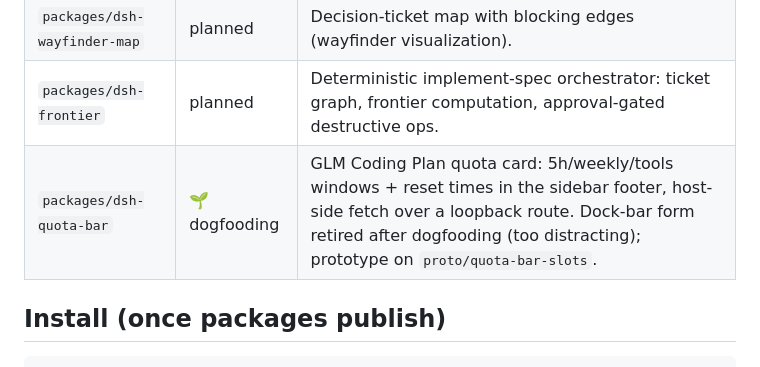
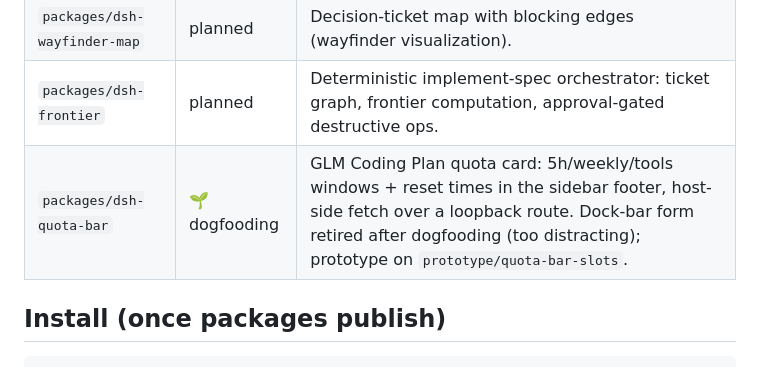
Before and after one commit to S2P2/dsh-lab, a Markdown page: AGENTS.md, the part around the change. Drawn GitHub-style.

Commit message:
🤖 docs: point quota-bar prototype reference at renamed prototype/ branch

```diff
--- a/AGENTS.md
+++ b/AGENTS.md
@@ -15,7 +15,7 @@ Skills shape agent behavior through text; they can't register tools, render UI,
 | [`packages/dsh-grilling-card`](packages/dsh-grilling-card) | 🌱 scaffold | Rich grilling/interview question UI: recommended answers, one-click accept, round-at-a-time, frontier meter. Designed MCP-elicitation-compatible. |
 | `packages/dsh-wayfinder-map` | planned | Decision-ticket map with blocking edges (wayfinder visualization). |
 | `packages/dsh-frontier` | planned | Deterministic implement-spec orchestrator: ticket graph, frontier computation, approval-gated destructive ops. |
-| `packages/dsh-quota-bar` | 🌱 dogfooding | GLM Coding Plan quota card: 5h/weekly/tools windows + reset times in the sidebar footer, host-side fetch over a loopback route. Dock-bar form retired after dogfooding (too distracting); prototype on `proto/quota-bar-slots`. |
+| `packages/dsh-quota-bar` | 🌱 dogfooding | GLM Coding Plan quota card: 5h/weekly/tools windows + reset times in the sidebar footer, host-side fetch over a loopback route. Dock-bar form retired after dogfooding (too distracting); prototype on `prototype/quota-bar-slots`. |
 
 ## Install (once packages publish)
 
```
